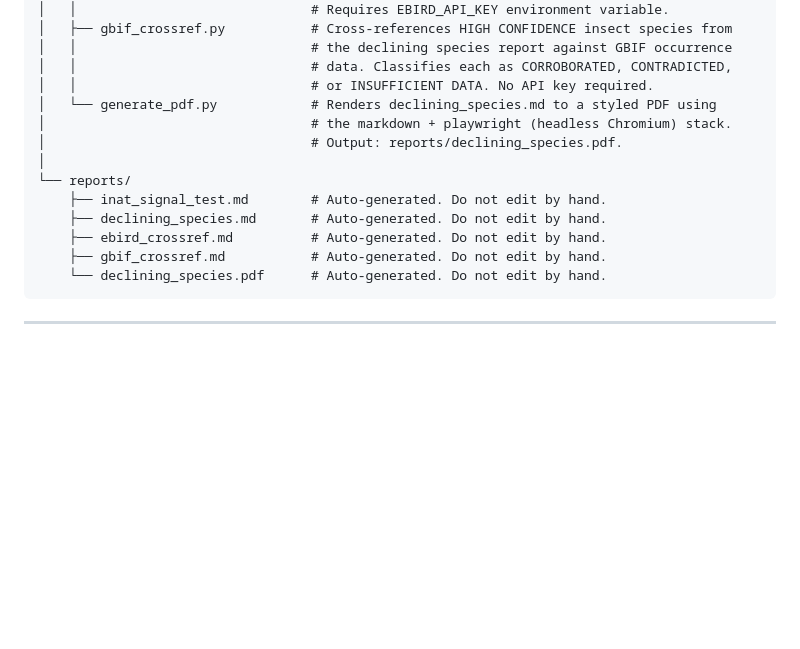
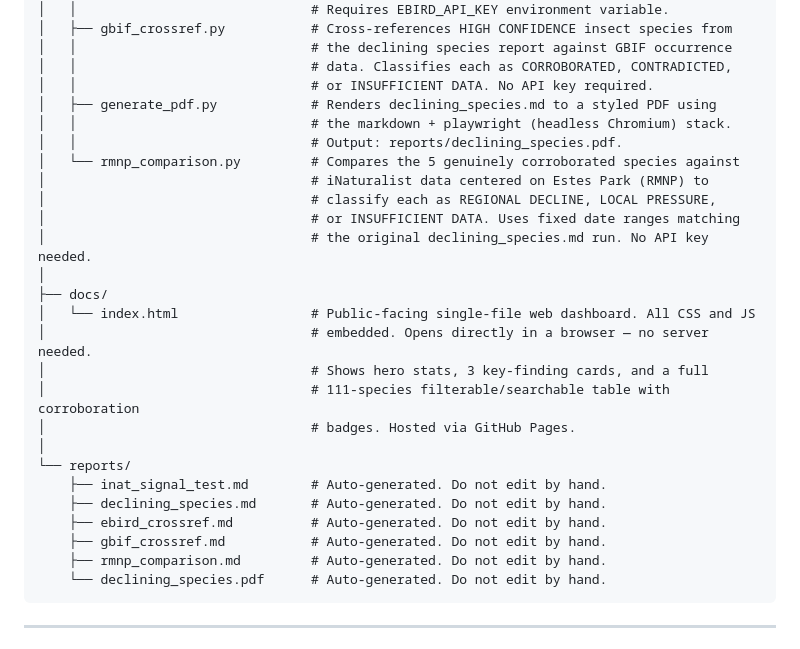
Before and after one commit to kellyandrewb-blip/front-range-wildlife, a Markdown page: CLAUDE.md, the part around one of its changes. GitHub-like rendering; blank space fills up the shorter version.

````diff
--- a/CLAUDE.md
+++ b/CLAUDE.md
@@ -57,15 +57,28 @@ front-range-wildlife/
 │   │                              # the declining species report against GBIF occurrence
 │   │                              # data. Classifies each as CORROBORATED, CONTRADICTED,
 │   │                              # or INSUFFICIENT DATA. No API key required.
-│   └── generate_pdf.py            # Renders declining_species.md to a styled PDF using
-│                                  # the markdown + playwright (headless Chromium) stack.
-│                                  # Output: reports/declining_species.pdf.
+│   ├── generate_pdf.py            # Renders declining_species.md to a styled PDF using
+│   │                              # the markdown + playwright (headless Chromium) stack.
+│   │                              # Output: reports/declining_species.pdf.
+│   └── rmnp_comparison.py         # Compares the 5 genuinely corroborated species against
+│                                  # iNaturalist data centered on Estes Park (RMNP) to
+│                                  # classify each as REGIONAL DECLINE, LOCAL PRESSURE,
+│                                  # or INSUFFICIENT DATA. Uses fixed date ranges matching
+│                                  # the original declining_species.md run. No API key needed.
+│
+├── docs/
+│   └── index.html                 # Public-facing single-file web dashboard. All CSS and JS
+│                                  # embedded. Opens directly in a browser — no server needed.
+│                                  # Shows hero stats, 3 key-finding cards, and a full
+│                                  # 111-species filterable/searchable table with corroboration
+│                                  # badges. Hosted via GitHub Pages.
 │
 └── reports/
     ├── inat_signal_test.md        # Auto-generated. Do not edit by hand.
     ├── declining_species.md       # Auto-generated. Do not edit by hand.
     ├── ebird_crossref.md          # Auto-generated. Do not edit by hand.
     ├── gbif_crossref.md           # Auto-generated. Do not edit by hand.
+    ├── rmnp_comparison.md         # Auto-generated. Do not edit by hand.
     └── declining_species.pdf      # Auto-generated. Do not edit by hand.
 ```
 
````
Also changed, not shown: other parts of CLAUDE.md (+47 -0 lines).
